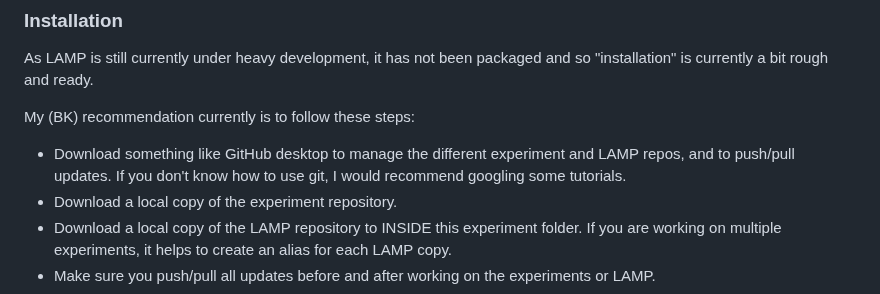
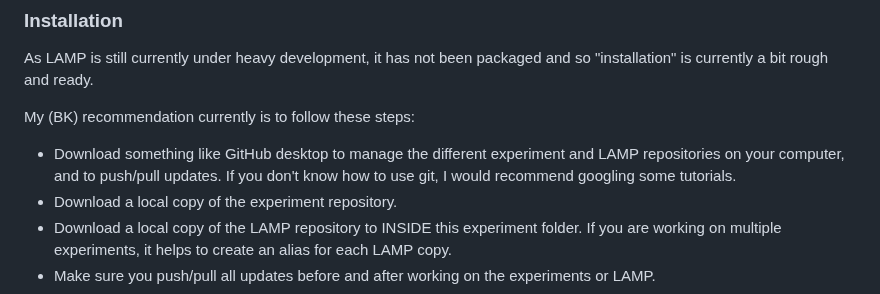
Before and after one commit to brendankettle/LAMP, a Markdown page: docs/UserGuide.md, the part around the change. Drawn GitHub-style.

```diff
--- a/docs/UserGuide.md
+++ b/docs/UserGuide.md
@@ -16,7 +16,7 @@ With the above in place, short, simple and reusable scripts are the entry way fo
 As LAMP is still currently under heavy development, it has not been packaged and so "installation" is currently a bit rough and ready.
 
 My (BK) recommendation currently is to follow these steps:
-- Download something like GitHub desktop to manage the different experiment and LAMP repos, and to push/pull updates. If you don't know how to use git, I would recommend googling some tutorials.
+- Download something like GitHub desktop to manage the different experiment and LAMP repositories on your computer, and to push/pull updates. If you don't know how to use git, I would recommend googling some tutorials.
 - Download a local copy of the experiment repository.
 - Download a local copy of the LAMP repository to INSIDE this experiment folder. If you are working on multiple experiments, it helps to create an alias for each LAMP copy.
 - Make sure you push/pull all updates before and after working on the experiments or LAMP.
```
